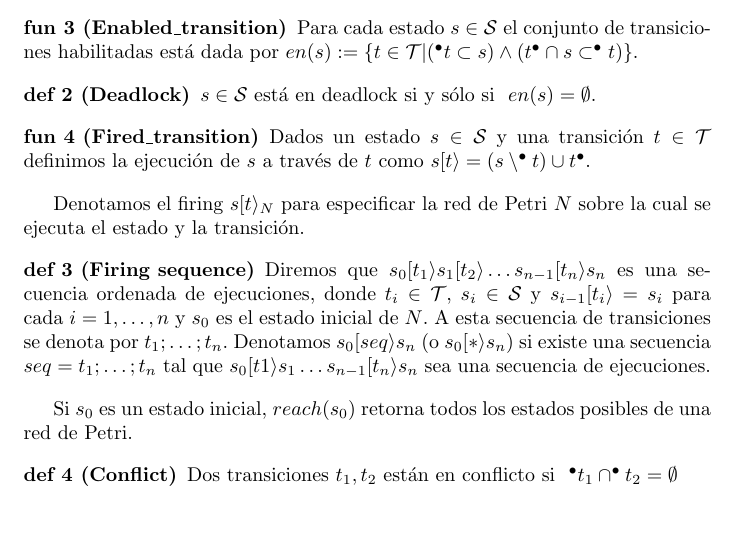
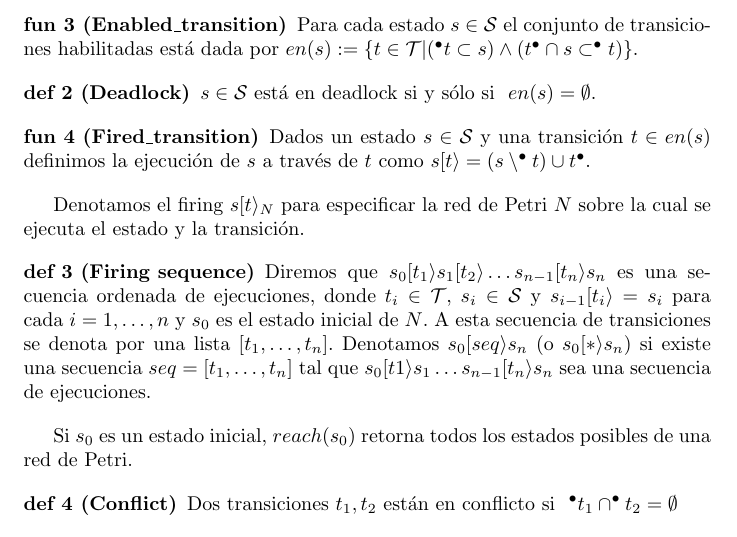
Before and after one commit to DanielDavalos93/PetriNet, a LaTeX paper (Propuesta_Redes de Petri.tex): part of page 2 of 3, cut so that both start at the same text. Compiled offline with pdfLaTeX.

Commit message:
Definición de firing modificada

```diff
--- a/Propuesta_Redes de Petri.tex
+++ b/Propuesta_Redes de Petri.tex
@@ -73,15 +73,17 @@ $\begin{array}{lll}
 %\textbf{notation} '$s[t\rangle$' $\Rightarrow fired \ s \ t$
 
 \begin{fun}[Fired\_transition]
-\rm{Dados un estado $s\in \St$ y una transición $t\in \Tr$ definimos la ejecución de $s$ a través de $t$ como $s[t\rangle =(s\setminus ^{\bullet}t)\cup t^{\bullet}$}.
+  \rm{Dados un estado $s\in \St$ y una transición $t\in en(s)$ definimos la ejecución de $s$ a través de $t$ como $s[t\rangle =(s\setminus ^{\bullet}t)\cup t^{\bullet}$}.
 \end{fun}
 
 Denotamos el firing $s[t\rangle_N$ para especificar la red de Petri $N$ sobre la cual se ejecuta el estado y la transición.
 
 \begin{defi}[Firing sequence]\rm{Diremos que $s_0[t_1\rangle s_1[t_2\rangle\dots s_{n-1}[t_n\rangle s_n$ es una secuencia ordenada de ejecuciones, donde $t_i\in\Tr$, $s_i\in\St$ y $s_{i-1}[t_i\rangle = s_i$ para cada $i=1,\dots,n$ y $s_0$ es el estado inicial de $N$.
- A esta secuencia de transiciones se denota por $t_1;\dots;t_n$.
-Denotamos $s_0[seq\rangle s_n$ (o $s_0[*\rangle s_n$) si existe una secuencia $seq=t_1;\dots;t_n$ tal que $s_0[t1\rangle s_1\dots  s_{n-1}[t_n\rangle s_n$ sea una secuencia de ejecuciones.}
+  A esta secuencia de transiciones se denota por una lista $[t_1,\dots,t_n]$.
+  Denotamos $s_0[seq\rangle s_n$ (o $s_0[*\rangle s_n$) si existe una secuencia $seq=[t_1,\dots,t_n]$ tal que $s_0[t1\rangle s_1\dots  s_{n-1}[t_n\rangle s_n$ sea una secuencia de ejecuciones.}
 \end{defi}
+
+
 
 %\begin{fun}[Reachable]\rm{Dado un estado $s$ devuelve el conjunto de todos los estados posteriores, es decir, definimos de forma inductiva $$\begin{cases}reach(\emptyset)=\{\emptyset\} \\ reach(s)=\{s\}\cup \left(\displaystyle\bigcup_{t\in \Tr}reach(s[t\rangle)\right)\end{cases}$$}
 %\end{fun}
```
Also changed, not shown: Propuesta_Redes de Petri.pdf.
